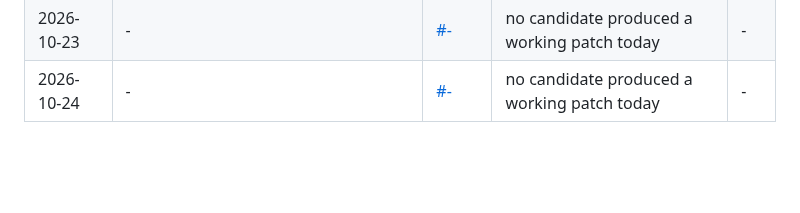
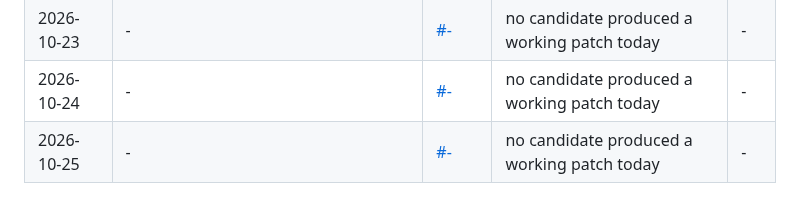
Before and after one commit to P-r-e-m-i-u-m/generative-ai-engineering-lab, a Markdown page: pr-log.md, the part around the change. Rendered like a GitHub page; blank space fills up the shorter version.

Commit message:
chore: log daily PR hunter run

```diff
--- a/pr-log.md
+++ b/pr-log.md
@@ -123,3 +123,4 @@
 | 2026-10-22 | - | [#-](-) | no candidate produced a working patch today | - |
 | 2026-10-23 | - | [#-](-) | no candidate produced a working patch today | - |
 | 2026-10-24 | - | [#-](-) | no candidate produced a working patch today | - |
+| 2026-10-25 | - | [#-](-) | no candidate produced a working patch today | - |
```
